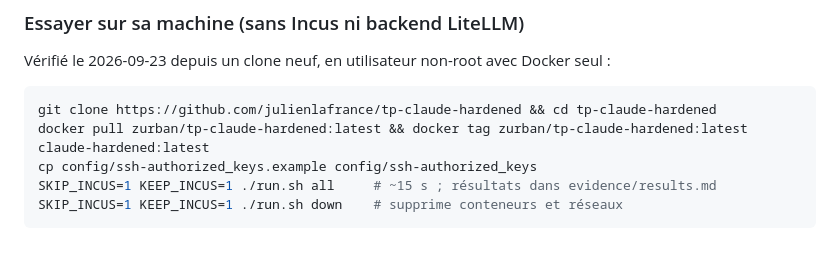
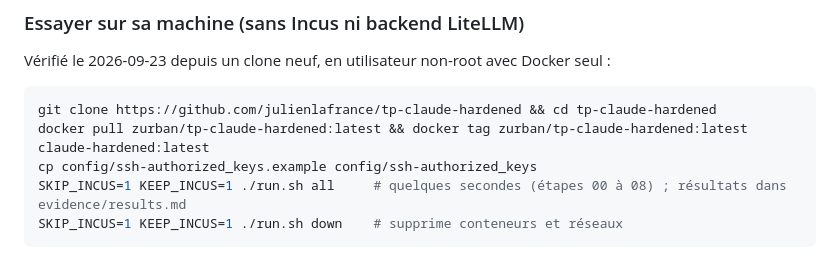
Before and after one commit to julienlafrance/tp-claude-hardened, a Markdown page: README.fr.md, the part around the change. Rendered like a GitHub page.

Commit message:
README : durée non mesurée retirée

````diff
--- a/README.fr.md
+++ b/README.fr.md
@@ -140,7 +140,7 @@ Vérifié le 2026-09-23 depuis un clone neuf, en utilisateur non-root avec Docke
 git clone https://github.com/julienlafrance/tp-claude-hardened && cd tp-claude-hardened
 docker pull zurban/tp-claude-hardened:latest && docker tag zurban/tp-claude-hardened:latest claude-hardened:latest
 cp config/ssh-authorized_keys.example config/ssh-authorized_keys
-SKIP_INCUS=1 KEEP_INCUS=1 ./run.sh all     # ~15 s ; résultats dans evidence/results.md
+SKIP_INCUS=1 KEEP_INCUS=1 ./run.sh all     # quelques secondes (étapes 00 à 08) ; résultats dans evidence/results.md
 SKIP_INCUS=1 KEEP_INCUS=1 ./run.sh down    # supprime conteneurs et réseaux
 ```
 
````
Also changed, not shown: README.md (+1 -1 lines).
